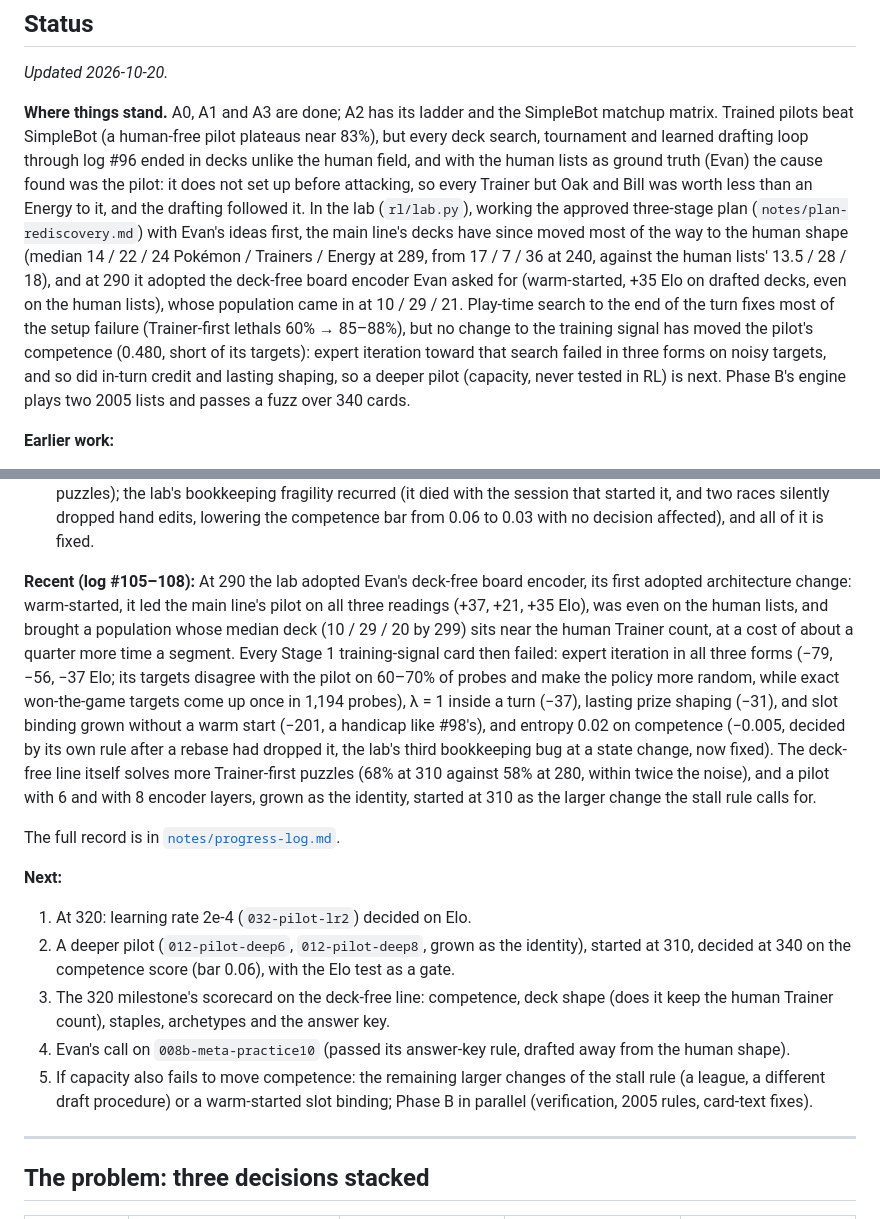
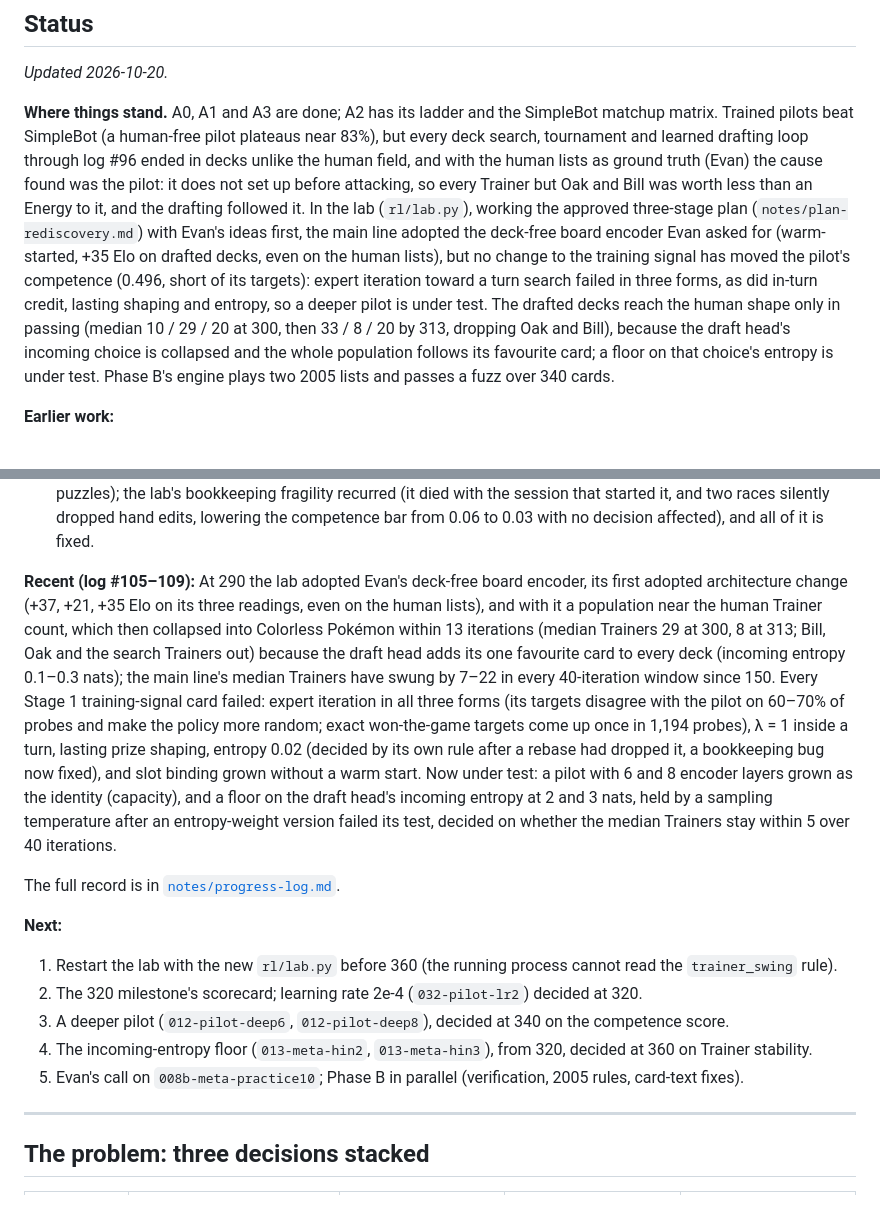
Before and after one commit to AI-Alignment-UIUC/metagame-rl, a Markdown page: README.md, 2 parts joined by grey strips. Rendered like a GitHub page.

Commit message:
README status: log #105-109; the drafted shape reaches the human one only in passing
Co-Authored-By: Claude Opus 5.5 <noreply@anthropic.com>

```diff
--- a/README.md
+++ b/README.md
@@ -60,13 +60,12 @@ beat SimpleBot (a human-free pilot plateaus near 83%), but every deck search, to
 log #96 ended in decks unlike the human field, and with the human lists as ground truth (Evan) the cause found was the
 pilot: it does not set up before attacking, so every Trainer but Oak and Bill was worth less than an Energy to it, and the
 drafting followed it. In the lab (`rl/lab.py`), working the approved three-stage plan (`notes/plan-rediscovery.md`) with
-Evan's ideas first, the main line's decks have since moved most of the way to the human shape (median 14 / 22 / 24
-Pokémon / Trainers / Energy at 289, from 17 / 7 / 36 at 240, against the human lists' 13.5 / 28 / 18), and at 290 it
-adopted the deck-free board encoder Evan asked for (warm-started, +35 Elo on drafted decks, even on the human lists),
-whose population came in at 10 / 29 / 21. Play-time search to the end of the turn fixes most of the setup failure (Trainer-first lethals
-60% → 85–88%), but no change to the training signal has moved the pilot's competence (0.480, short of its targets):
-expert iteration toward that search failed in three forms on noisy targets, and so did in-turn credit and lasting
-shaping, so a deeper pilot (capacity, never tested in RL) is next. Phase B's engine plays two 2005 lists and passes a fuzz over 340 cards.
+Evan's ideas first, the main line adopted the deck-free board encoder Evan asked for (warm-started, +35 Elo on drafted
+decks, even on the human lists), but no change to the training signal has moved the pilot's competence (0.496, short of
+its targets): expert iteration toward a turn search failed in three forms, as did in-turn credit, lasting shaping and
+entropy, so a deeper pilot is under test. The drafted decks reach the human shape only in passing (median 10 / 29 / 20 at
+300, then 33 / 8 / 20 by 313, dropping Oak and Bill), because the draft head's incoming choice is collapsed and the whole
+population follows its favourite card; a floor on that choice's entropy is under test. Phase B's engine plays two 2005 lists and passes a fuzz over 340 cards.
 
 **Earlier work:**
 
@@ -154,29 +153,27 @@ its steadiest move toward the human shape (median Trainers 7 → 22 from 240 to
 PlusPower puzzles); the lab's bookkeeping fragility recurred (it died with the session that started it, and two races
 silently dropped hand edits, lowering the competence bar from 0.06 to 0.03 with no decision affected), and all of it is fixed.
 
-**Recent (log #105–108):** At 290 the lab adopted Evan's deck-free board encoder, its first adopted architecture
-change: warm-started, it led the main line's pilot on all three readings (+37, +21, +35 Elo), was even on the human lists,
-and brought a population whose median deck (10 / 29 / 20 by 299) sits near the human Trainer count, at a cost of about a
-quarter more time a segment. Every Stage 1 training-signal card then failed: expert iteration in all three forms (−79, −56,
-−37 Elo; its targets disagree with the pilot on 60–70% of probes and make the policy more random, while exact
-won-the-game targets come up once in 1,194 probes), λ = 1 inside a turn (−37), lasting prize shaping (−31), and slot binding
-grown without a warm start (−201, a handicap like #98's), and entropy 0.02 on competence (−0.005, decided by its own rule
-after a rebase had dropped it, the lab's third bookkeeping bug at a state change, now fixed). The deck-free line itself
-solves more Trainer-first puzzles (68% at 310 against 58% at 280, within twice the noise), and a pilot with 6 and with 8
-encoder layers, grown as the identity, started at 310 as the larger change the stall rule calls for.
+**Recent (log #105–109):** At 290 the lab adopted Evan's deck-free board encoder, its first adopted architecture
+change (+37, +21, +35 Elo on its three readings, even on the human lists), and with it a population near the human Trainer
+count, which then collapsed into Colorless Pokémon within 13 iterations (median Trainers 29 at 300, 8 at 313; Bill, Oak and
+the search Trainers out) because the draft head adds its one favourite card to every deck (incoming entropy 0.1–0.3 nats);
+the main line's median Trainers have swung by 7–22 in every 40-iteration window since 150. Every Stage 1 training-signal
+card failed: expert iteration in all three forms (its targets disagree with the pilot on 60–70% of probes and make the
+policy more random; exact won-the-game targets come up once in 1,194 probes), λ = 1 inside a turn, lasting prize shaping,
+entropy 0.02 (decided by its own rule after a rebase had dropped it, a bookkeeping bug now fixed), and slot binding grown
+without a warm start. Now under test: a pilot with 6 and 8 encoder layers grown as the identity (capacity), and a floor on
+the draft head's incoming entropy at 2 and 3 nats, held by a sampling temperature after an entropy-weight version failed its
+test, decided on whether the median Trainers stay within 5 over 40 iterations.
 
 The full record is in [`notes/progress-log.md`](notes/progress-log.md).
 
 **Next:**
 
-1. At 320: learning rate 2e-4 (`032-pilot-lr2`) decided on Elo.
-2. A deeper pilot (`012-pilot-deep6`, `012-pilot-deep8`, grown as the identity), started at 310, decided at 340 on the
-   competence score (bar 0.06), with the Elo test as a gate.
-3. The 320 milestone's scorecard on the deck-free line: competence, deck shape (does it keep the human Trainer count),
-   staples, archetypes and the answer key.
-4. Evan's call on `008b-meta-practice10` (passed its answer-key rule, drafted away from the human shape).
-5. If capacity also fails to move competence: the remaining larger changes of the stall rule (a league, a different
-   draft procedure) or a warm-started slot binding; Phase B in parallel (verification, 2005 rules, card-text fixes).
+1. Restart the lab with the new `rl/lab.py` before 360 (the running process cannot read the `trainer_swing` rule).
+2. The 320 milestone's scorecard; learning rate 2e-4 (`032-pilot-lr2`) decided at 320.
+3. A deeper pilot (`012-pilot-deep6`, `012-pilot-deep8`), decided at 340 on the competence score.
+4. The incoming-entropy floor (`013-meta-hin2`, `013-meta-hin3`), from 320, decided at 360 on Trainer stability.
+5. Evan's call on `008b-meta-practice10`; Phase B in parallel (verification, 2005 rules, card-text fixes).
 <!-- status:end -->
 
 ---
```
